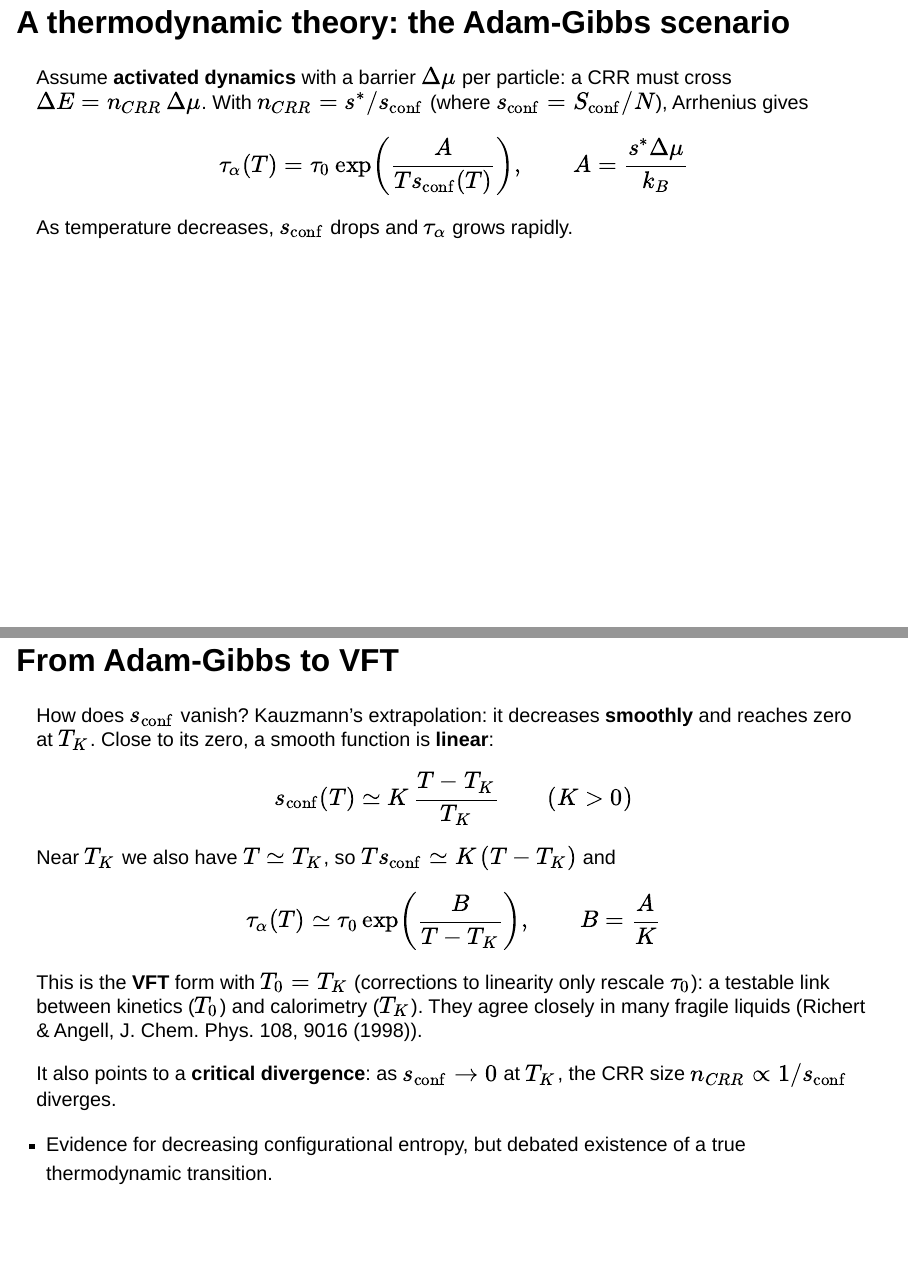
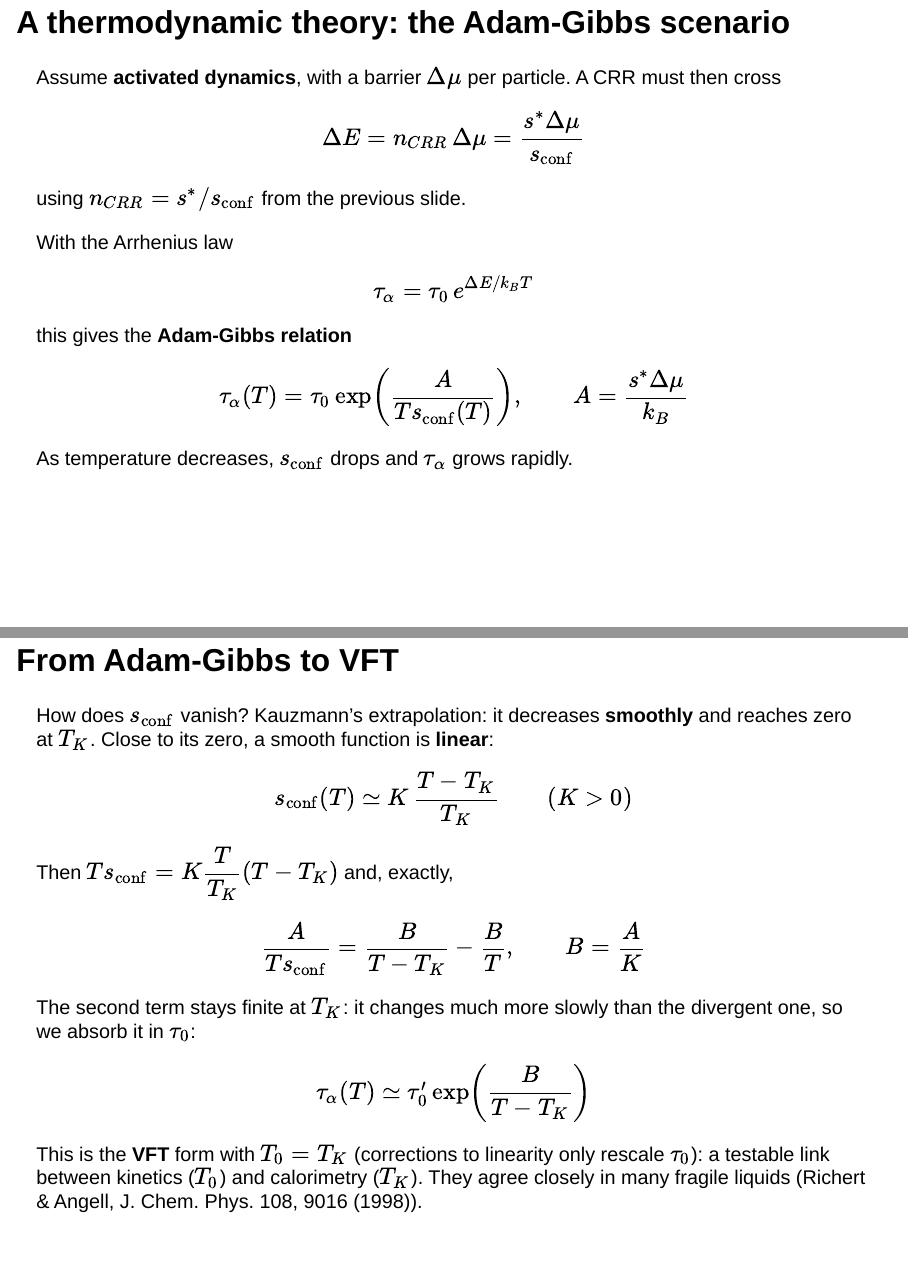
Before and after one commit to FTurci/course-disordered-matter-slides, a Quarto document (present/soft-matter_glasses.qmd): pages 29 and 30 of 35 before the commit and pages 29 and 30 of 36 after it, joined at a grey line. Rendered offline with R 4.5, knitr and Pandoc in place of Quarto, with nearby package versions; drawn as Slidy slides in place of the format the file asks for.

Commit message:
Adam-Gibbs slides: equations on their own lines, and an exact split of the exponent into the VFT divergence plus a term finite at T_K

```diff
--- a/present/soft-matter_glasses.qmd
+++ b/present/soft-matter_glasses.qmd
@@ -288,7 +288,21 @@ particles: as $s_{\rm conf}$ drops, CRRs grow.
 
 ## A thermodynamic theory: the Adam-Gibbs scenario
 
-Assume **activated dynamics** with a barrier $\Delta\mu$ per particle: a CRR must cross $\Delta E = n_{CRR}\,\Delta\mu$. With $n_{CRR}=s^*/s_{\rm conf}$ (where $s_{\rm conf}=S_{\rm conf}/N$), Arrhenius gives
+Assume **activated dynamics**, with a barrier $\Delta\mu$ per particle. A CRR must then cross
+
+$$
+\Delta E = n_{CRR}\,\Delta\mu=\frac{s^*\Delta\mu}{s_{\rm conf}}
+$$
+
+using $n_{CRR}=s^*/s_{\rm conf}$ from the previous slide.
+
+With the Arrhenius law
+
+$$
+\tau_\alpha=\tau_0\,e^{\Delta E/k_BT}
+$$
+
+this gives the **Adam-Gibbs relation**
 
 $$
 \tau_\alpha(T) = \tau_0 \exp\left(\frac{A}{T s_{\rm conf}(T)}\right), \qquad A=\frac{s^*\Delta\mu}{k_B}
@@ -303,9 +317,14 @@ $$
 s_{\rm conf}(T)\simeq K\,\frac{T-T_K}{T_K}\qquad (K>0)
 $$
 
-Near $T_K$ we also have $T\simeq T_K$, so $T s_{\rm conf}\simeq K\,(T-T_K)$ and
+Then $T s_{\rm conf}=K\dfrac{T}{T_K}(T-T_K)$ and, exactly,
 $$
-\tau_\alpha(T) \simeq \tau_0\exp\left(\frac{B}{T - T_K}\right),\qquad B=\frac{A}{K}
+\frac{A}{T s_{\rm conf}}=\frac{B}{T-T_K}-\frac{B}{T},\qquad B=\frac{A}{K}
+$$
+
+The second term stays finite at $T_K$: it changes much more slowly than the divergent one, so we absorb it in $\tau_0$:
+$$
+\tau_\alpha(T) \simeq \tau_0'\exp\left(\frac{B}{T - T_K}\right)
 $$
 
 This is the **VFT** form with $T_0=T_K$ (corrections to linearity only rescale $\tau_0$): a testable link between kinetics ($T_0$) and calorimetry ($T_K$). They agree closely in many fragile liquids (Richert & Angell, J. Chem. Phys. 108, 9016 (1998)).
```
Also changed, not shown: docs/search.json, 3 other files.
